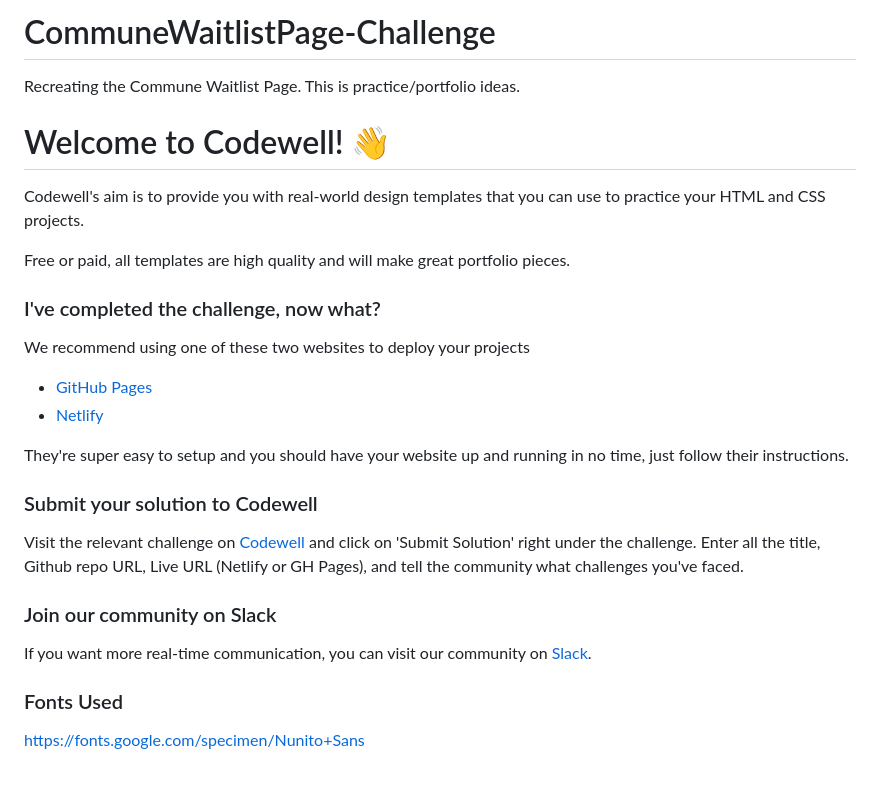
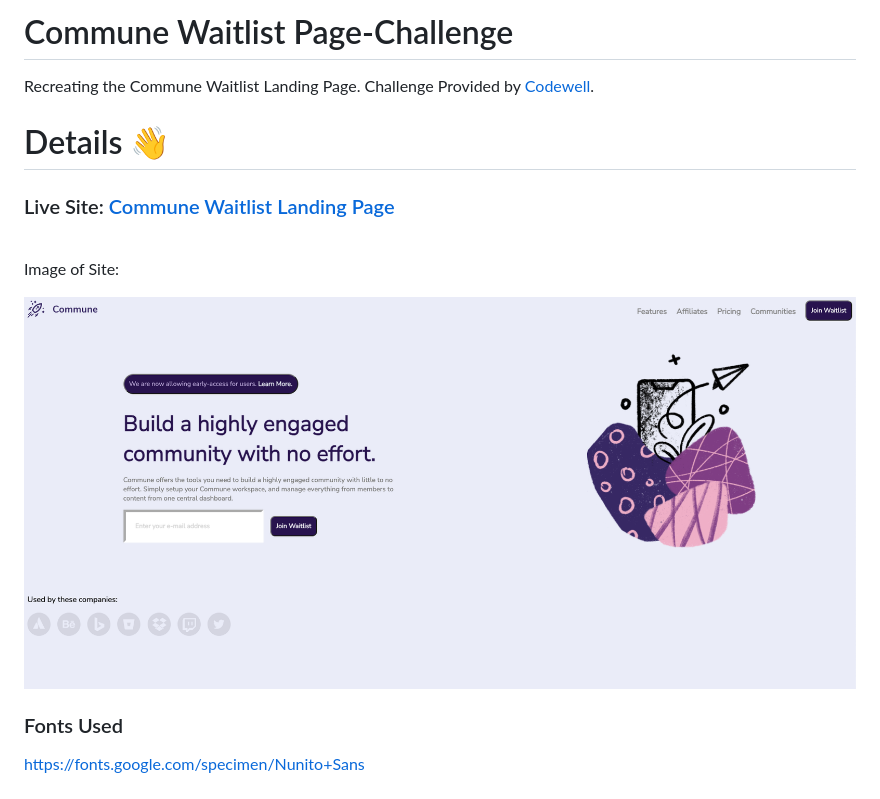
Before and after one commit to 1Dedios/CommuneWaitlistPage-Challenge, a Markdown page: README.md, the part around the change. GitHub-like rendering; pictures changed too: Assets/landing-page.png (added).

```diff
--- a/README.md
+++ b/README.md
@@ -1,32 +1,16 @@
-# CommuneWaitlistPage-Challenge
-Recreating the Commune Waitlist Page. This is practice/portfolio ideas.
+# Commune Waitlist Page-Challenge
 
+Recreating the Commune Waitlist Landing Page. Challenge Provided by [Codewell](https://www.codewell.cc/challenges).
 
+# Details 👋
 
-# Welcome to Codewell! 👋
+### Live Site: [Commune Waitlist Landing Page](https://1dedios.github.io/CommuneWaitlistPage-Challenge/)
 
-Codewell's aim is to provide you with real-world design templates that you can use to practice your HTML and CSS projects.
+<br>
 
-Free or paid, all templates are high quality and will make great portfolio pieces.
+Image of Site:
 
-### I've completed the challenge, now what?
-
-We recommend using one of these two websites to deploy your projects
-
-- [GitHub Pages](https://pages.github.com/)
-- [Netlify](https://www.netlify.com/)
-
-They're super easy to setup and you should have your website up and running in no time, just follow their instructions.
-
-
-### Submit your solution to Codewell
-
-Visit the relevant challenge on [Codewell](https://codewell.cc) and click on 'Submit Solution' right under the challenge.
-Enter all the title, Github repo URL, Live URL (Netlify or GH Pages), and tell the community what challenges you've faced.
-
-### Join our community on Slack
-
-If you want more real-time communication, you can visit our community on [Slack](https://join.slack.com/t/codewell-hq/shared_invite/zt-ni8c9g8h-gNYWrmqQ3Uh37dcLg9~LMQ).
+![Commune Waitlist Landing Page](/Assets/landing-page.png)
 
 ### Fonts Used
 
```
